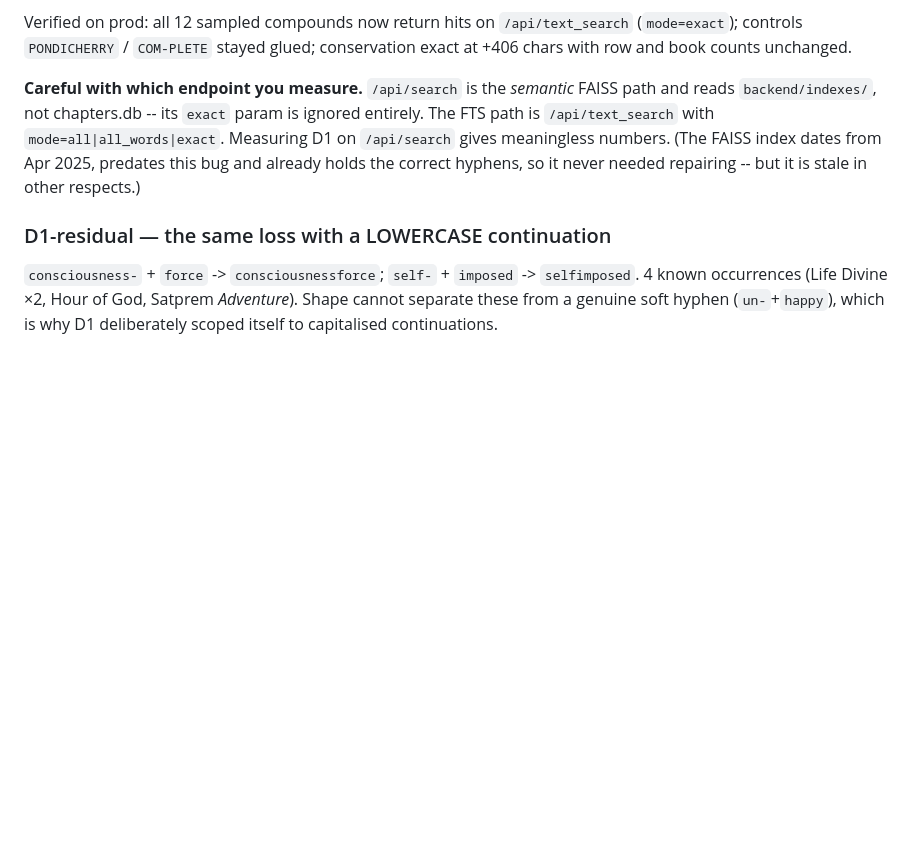
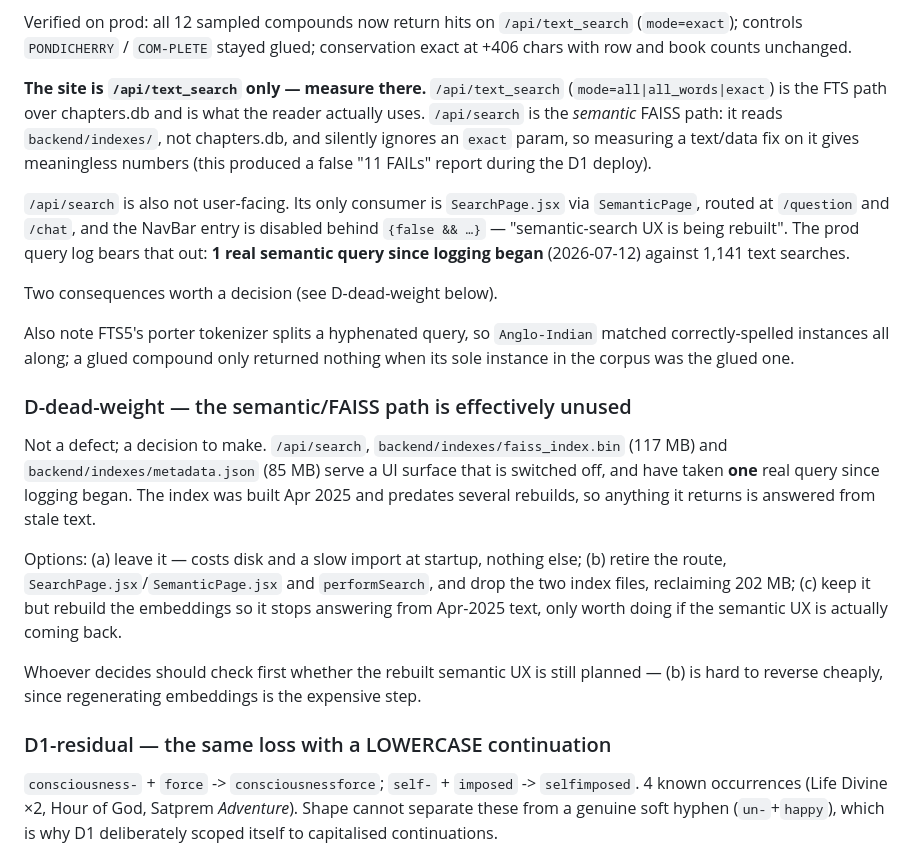
Before and after one commit to vbamba/collectedworks21, a Markdown page: docs/BACKLOG.md, the part around the change. Rendered like a GitHub page; blank space fills up the shorter version.

Commit message:
docs(backlog): record that site search is /api/text_search only
Corrects the note added with D1, which framed /api/search vs /api/text_search
as 'measure the right endpoint'. The sharper fact is that /api/search is not
user-facing at all:

- its only consumer is SearchPage.jsx via SemanticPage, routed at /question
  and /chat, and the NavBar entry is disabled behind {false && …} with the
  comment 'semantic-search UX is being rebuilt';
- prod query_log has 1 real semantic query since logging began (2026-07-12)
  against 1,141 text searches. The 34 semantic hits from 2026-09-20 are my own
  validation traffic, not users.

Also adds § D-dead-weight: /api/search plus faiss_index.bin (117 MB) and
metadata.json (85 MB) is 202 MB backing a switched-off surface, built Apr 2025
so it answers from pre-rebuild text. Retire / rebuild / leave is a decision,
not a defect — and whoever takes it should first check whether the semantic UX
is still planned, since regenerating embeddings is the expensive half.

Co-Authored-By: Claude Opus 5 (1M context) <noreply@anthropic.com>

```diff
--- a/docs/BACKLOG.md
+++ b/docs/BACKLOG.md
@@ -307,12 +307,42 @@ Verified on prod: all 12 sampled compounds now return hits on `/api/text_search`
 (`mode=exact`); controls `PONDICHERRY` / `COM-PLETE` stayed glued; conservation
 exact at +406 chars with row and book counts unchanged.
 
-**Careful with which endpoint you measure.** `/api/search` is the *semantic*
-FAISS path and reads `backend/indexes/`, not chapters.db -- its `exact` param is
-ignored entirely. The FTS path is `/api/text_search` with `mode=all|all_words|exact`.
-Measuring D1 on `/api/search` gives meaningless numbers. (The FAISS index dates
-from Apr 2025, predates this bug and already holds the correct hyphens, so it
-never needed repairing -- but it is stale in other respects.)
+**The site is `/api/text_search` only — measure there.** `/api/text_search`
+(`mode=all|all_words|exact`) is the FTS path over chapters.db and is what the
+reader actually uses. `/api/search` is the *semantic* FAISS path: it reads
+`backend/indexes/`, not chapters.db, and silently ignores an `exact` param, so
+measuring a text/data fix on it gives meaningless numbers (this produced a
+false "11 FAILs" report during the D1 deploy).
+
+`/api/search` is also not user-facing. Its only consumer is `SearchPage.jsx`
+via `SemanticPage`, routed at `/question` and `/chat`, and the NavBar entry is
+disabled behind `{false && …}` — "semantic-search UX is being rebuilt". The
+prod query log bears that out: **1 real semantic query since logging began**
+(2026-07-12) against 1,141 text searches.
+
+Two consequences worth a decision (see D-dead-weight below).
+
+Also note FTS5's porter tokenizer splits a hyphenated query, so `Anglo-Indian`
+matched correctly-spelled instances all along; a glued compound only returned
+nothing when its sole instance in the corpus was the glued one.
+
+### D-dead-weight — the semantic/FAISS path is effectively unused
+
+Not a defect; a decision to make. `/api/search`, `backend/indexes/faiss_index.bin`
+(117 MB) and `backend/indexes/metadata.json` (85 MB) serve a UI surface that is
+switched off, and have taken **one** real query since logging began. The index
+was built Apr 2025 and predates several rebuilds, so anything it returns is
+answered from stale text.
+
+Options: (a) leave it — costs disk and a slow import at startup, nothing else;
+(b) retire the route, `SearchPage.jsx`/`SemanticPage.jsx` and `performSearch`,
+and drop the two index files, reclaiming 202 MB; (c) keep it but rebuild the
+embeddings so it stops answering from Apr-2025 text, only worth doing if the
+semantic UX is actually coming back.
+
+Whoever decides should check first whether the rebuilt semantic UX is still
+planned — (b) is hard to reverse cheaply, since regenerating embeddings is the
+expensive step.
 
 ### D1-residual — the same loss with a LOWERCASE continuation
 
```
